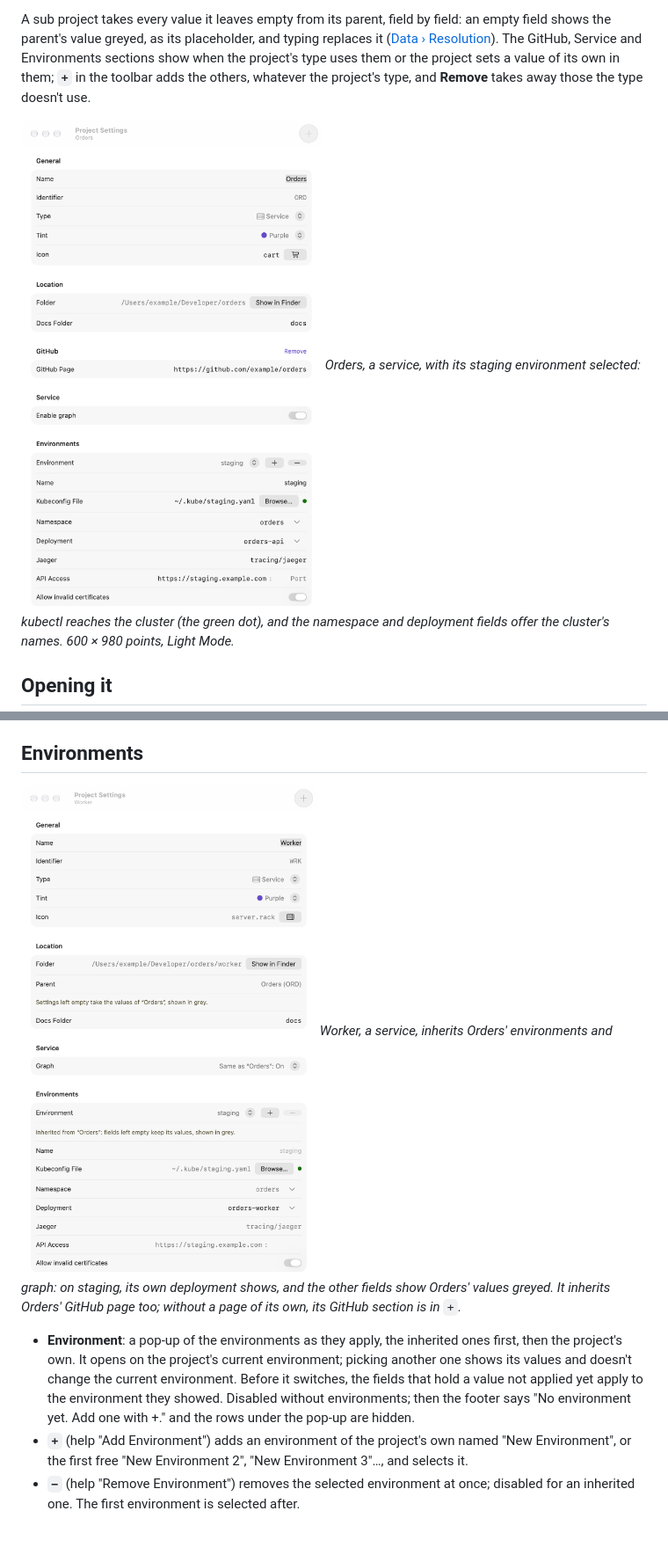
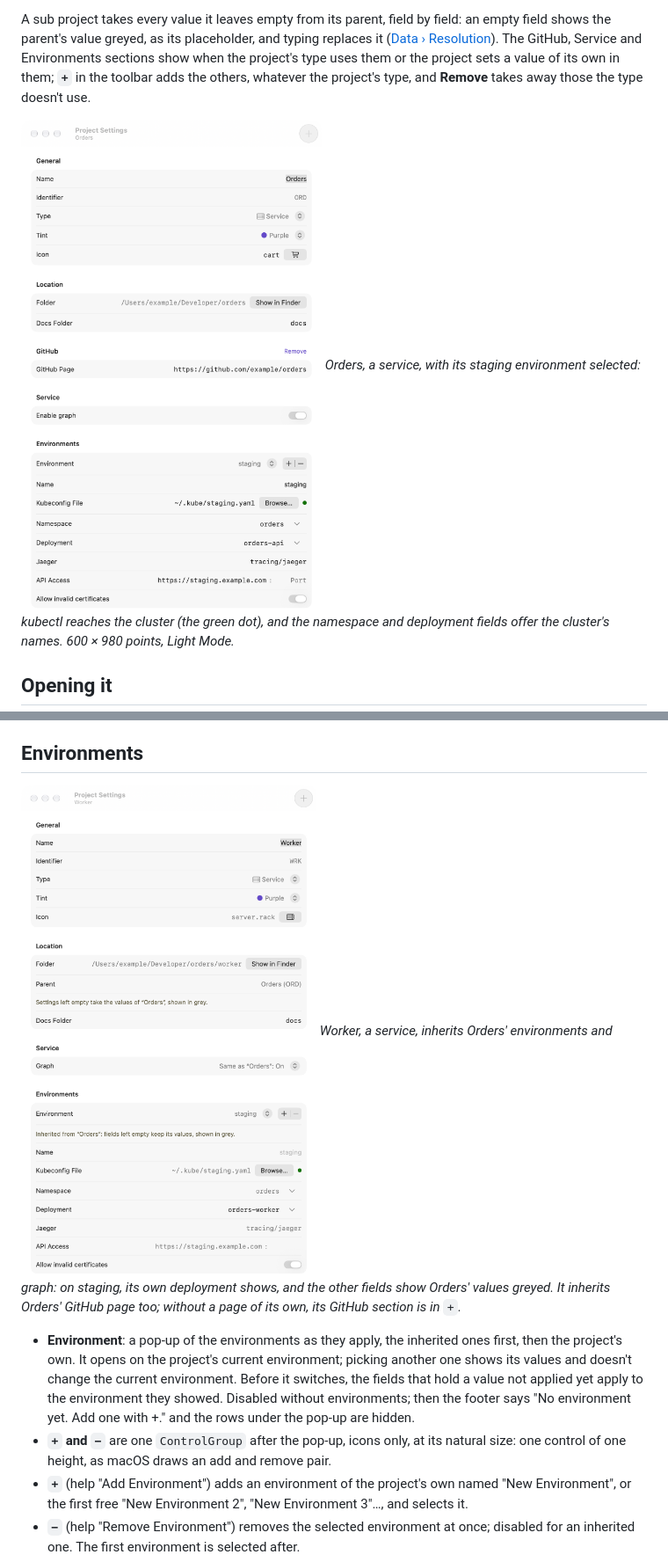
Before and after one commit to Azavech/HephaestusV3, a Markdown page: docs/ui/project-settings.md, 2 parts joined by grey strips. Shown at 88% size. GitHub-like rendering; pictures changed too: docs/ui/images/project-settings-subproject.png, docs/ui/images/project-settings.png; blank space fills up the shorter version.

```diff
--- a/docs/ui/project-settings.md
+++ b/docs/ui/project-settings.md
@@ -125,6 +125,8 @@ GitHub section is in `+`.*
   the current environment. Before it switches, the fields that hold a value not applied yet apply to the
   environment they showed. Disabled without environments; then the footer says "No environment yet. Add one
   with +." and the rows under the pop-up are hidden.
+- **`+` and `−`** are one `ControlGroup` after the pop-up, icons only, at its natural size: one control of
+  one height, as macOS draws an add and remove pair.
 - **`+`** (help "Add Environment") adds an environment of the project's own named "New Environment", or the
   first free "New Environment 2", "New Environment 3"…, and selects it.
 - **`−`** (help "Remove Environment") removes the selected environment at once; disabled for an inherited one.
```
Also changed, not shown: docs/ui/images/project-settings-dark.png, 1 other file.
